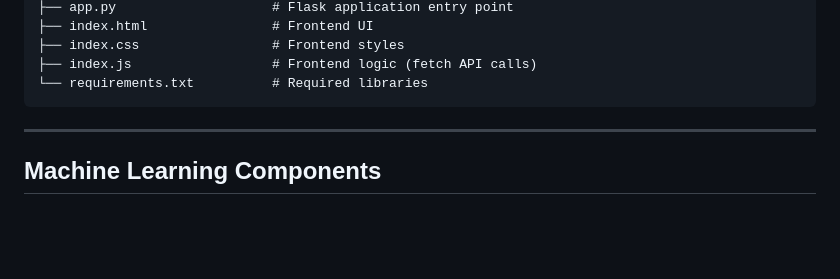
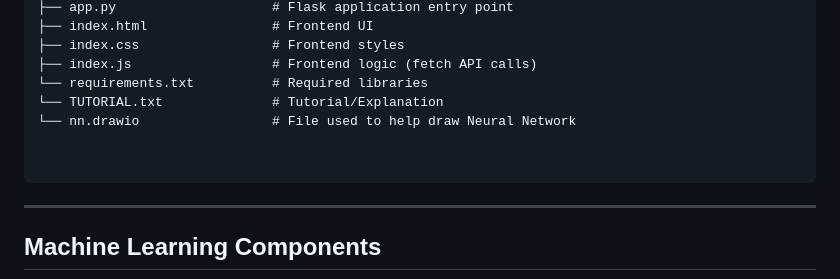
Before and after one commit to kevinkairouz/FinalProject4631, a Markdown page: README.md, the part around the change. GitHub-like rendering; blank space fills up the shorter version.

Commit message:
Add tutorial and neural network drawing files

````diff
--- a/README.md
+++ b/README.md
@@ -32,6 +32,10 @@ A full-stack machine learning application that predicts a user's productivity sc
 ├── index.css                 # Frontend styles
 ├── index.js                  # Frontend logic (fetch API calls)
 └── requirements.txt          # Required libraries
+└── TUTORIAL.txt              # Tutorial/Explanation
+└── nn.drawio                 # File used to help draw Neural Network
+
+
 ```
 
 ---
````
